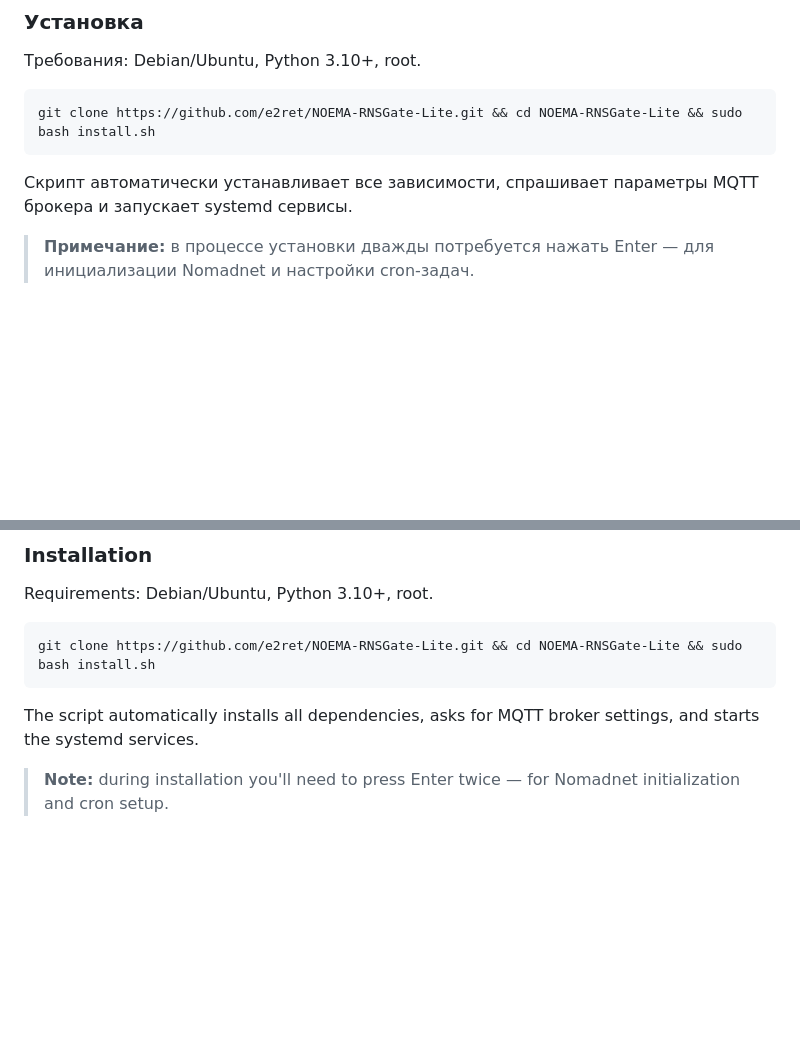
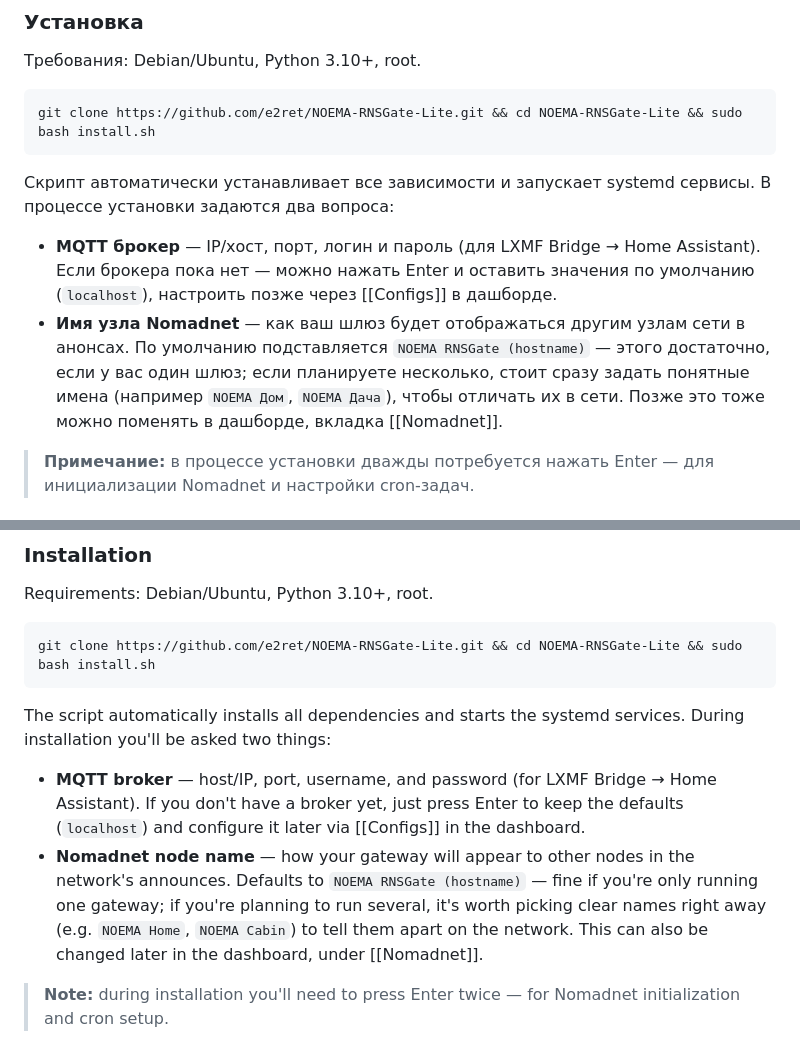
Before and after one commit to e2ret/NOEMA-RNSGate-Lite, a Markdown page: README.md, 2 parts joined by grey strips. Drawn GitHub-style; blank space fills up the shorter version.

````diff
--- a/README.md
+++ b/README.md
@@ -32,7 +32,10 @@
 ```bash
 git clone https://github.com/e2ret/NOEMA-RNSGate-Lite.git && cd NOEMA-RNSGate-Lite && sudo bash install.sh
 ```
-Скрипт автоматически устанавливает все зависимости, спрашивает параметры MQTT брокера и запускает systemd сервисы.
+Скрипт автоматически устанавливает все зависимости и запускает systemd сервисы. В процессе установки задаются два вопроса:
+
+- **MQTT брокер** — IP/хост, порт, логин и пароль (для LXMF Bridge → Home Assistant). Если брокера пока нет — можно нажать Enter и оставить значения по умолчанию (`localhost`), настроить позже через [[Configs]] в дашборде.
+- **Имя узла Nomadnet** — как ваш шлюз будет отображаться другим узлам сети в анонсах. По умолчанию подставляется `NOEMA RNSGate (hostname)` — этого достаточно, если у вас один шлюз; если планируете несколько, стоит сразу задать понятные имена (например `NOEMA Дом`, `NOEMA Дача`), чтобы отличать их в сети. Позже это тоже можно поменять в дашборде, вкладка [[Nomadnet]].
 
 > **Примечание:** в процессе установки дважды потребуется нажать Enter — для инициализации Nomadnet и настройки cron-задач.
 
@@ -107,7 +110,10 @@ Requirements: Debian/Ubuntu, Python 3.10+, root.
 ```bash
 git clone https://github.com/e2ret/NOEMA-RNSGate-Lite.git && cd NOEMA-RNSGate-Lite && sudo bash install.sh
 ```
-The script automatically installs all dependencies, asks for MQTT broker settings, and starts the systemd services.
+The script automatically installs all dependencies and starts the systemd services. During installation you'll be asked two things:
+
+- **MQTT broker** — host/IP, port, username, and password (for LXMF Bridge → Home Assistant). If you don't have a broker yet, just press Enter to keep the defaults (`localhost`) and configure it later via [[Configs]] in the dashboard.
+- **Nomadnet node name** — how your gateway will appear to other nodes in the network's announces. Defaults to `NOEMA RNSGate (hostname)` — fine if you're only running one gateway; if you're planning to run several, it's worth picking clear names right away (e.g. `NOEMA Home`, `NOEMA Cabin`) to tell them apart on the network. This can also be changed later in the dashboard, under [[Nomadnet]].
 
 > **Note:** during installation you'll need to press Enter twice — for Nomadnet initialization and cron setup.
 
````
